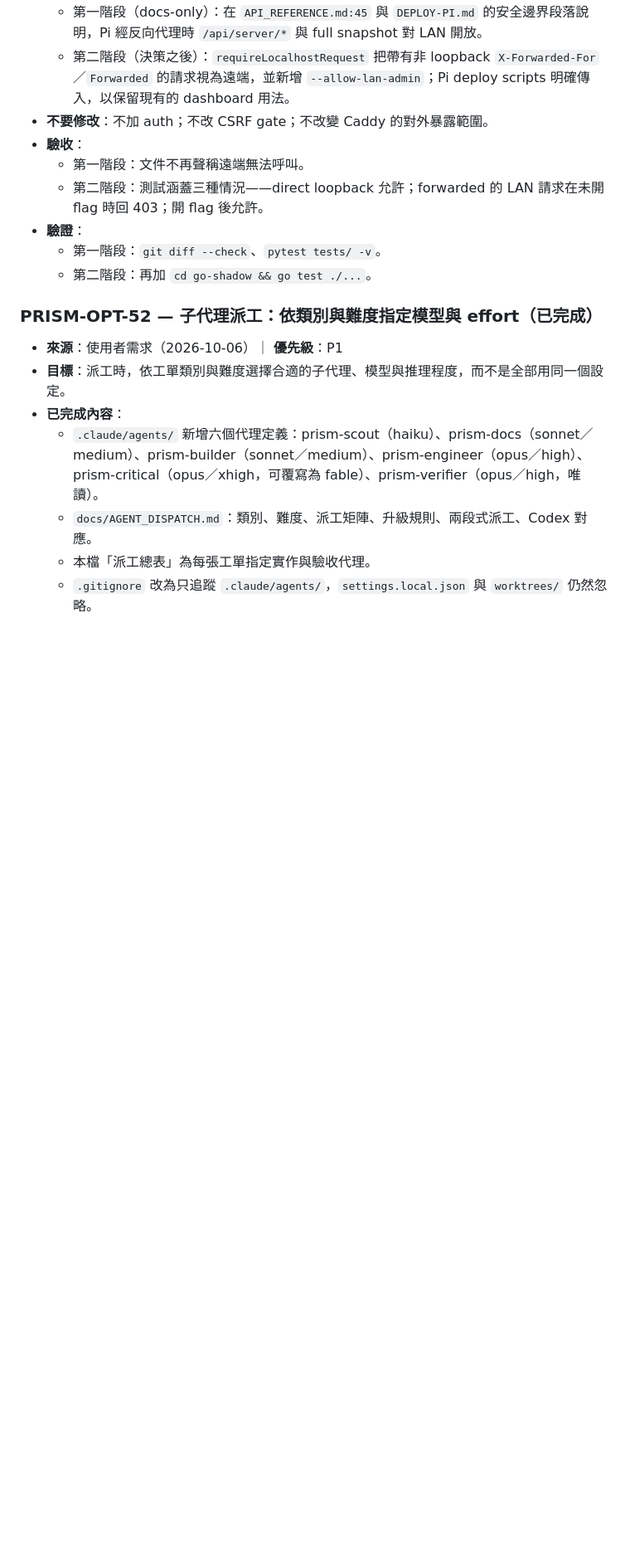
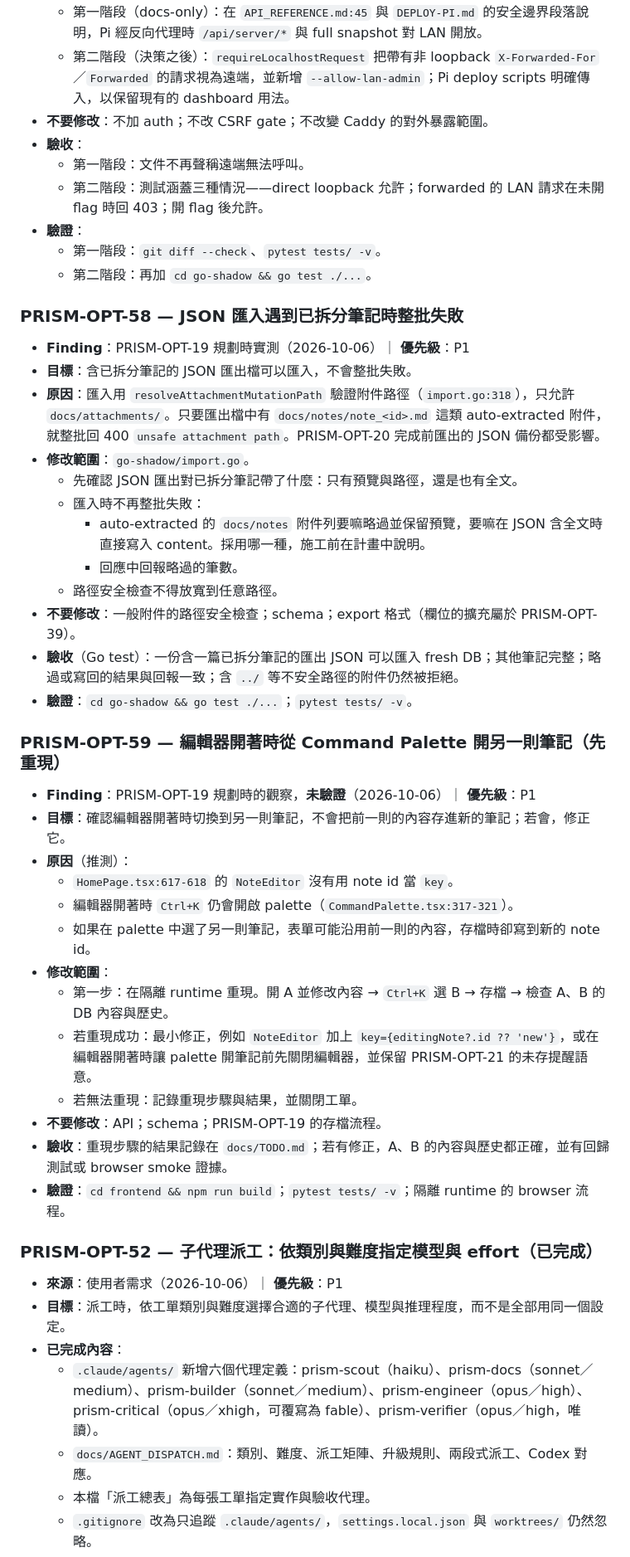
Before and after one commit to SamMask/Prism, a Markdown page: docs/WORK_ORDERS.md, the part around one of its changes. Shown at 83% size. Drawn GitHub-style; blank space fills up the shorter version.

Commit message:
docs: register PRISM-OPT-58/59 and extend OPT-20 from OPT-19 planning
The OPT-19 planning pass found three issues outside its scope:
JSON import rejects auto-extracted docs/notes attachment paths and
fails the whole import (OPT-58), a possible cross-note overwrite when
opening another note from the Command Palette with the editor open
(OPT-59, reproduce first), and cases OPT-20's dry-run must list
(split notes over 1 MiB, orphan docs/notes files, shared files).

Co-Authored-By: Claude Opus 5.5 <noreply@anthropic.com>

```diff
--- a/docs/WORK_ORDERS.md
+++ b/docs/WORK_ORDERS.md
@@ -404,6 +410,37 @@ git diff --check
 - **驗證**：
   - 第一階段：`git diff --check`、`pytest tests/ -v`。
   - 第二階段：再加 `cd go-shadow && go test ./...`。
+
+### PRISM-OPT-58 — JSON 匯入遇到已拆分筆記時整批失敗
+
+- **Finding**：PRISM-OPT-19 規劃時實測（2026-10-06）｜ **優先級**：P1
+- **目標**：含已拆分筆記的 JSON 匯出檔可以匯入，不會整批失敗。
+- **原因**：匯入用 `resolveAttachmentMutationPath` 驗證附件路徑（`import.go:318`），只允許 `docs/attachments/`。只要匯出檔中有 `docs/notes/note_<id>.md` 這類 auto-extracted 附件，就整批回 400 `unsafe attachment path`。PRISM-OPT-20 完成前匯出的 JSON 備份都受影響。
+- **修改範圍**：`go-shadow/import.go`。
+  - 先確認 JSON 匯出對已拆分筆記帶了什麼：只有預覽與路徑，還是也有全文。
+  - 匯入時不再整批失敗：
+    - auto-extracted 的 `docs/notes` 附件列要嘛略過並保留預覽，要嘛在 JSON 含全文時直接寫入 content。採用哪一種，施工前在計畫中說明。
+    - 回應中回報略過的筆數。
+  - 路徑安全檢查不得放寬到任意路徑。
+- **不要修改**：一般附件的路徑安全檢查；schema；export 格式（欄位的擴充屬於 PRISM-OPT-39）。
+- **驗收**（Go test）：一份含一篇已拆分筆記的匯出 JSON 可以匯入 fresh DB；其他筆記完整；略過或寫回的結果與回報一致；含 `../` 等不安全路徑的附件仍然被拒絕。
+- **驗證**：`cd go-shadow && go test ./...`；`pytest tests/ -v`。
+
+### PRISM-OPT-59 — 編輯器開著時從 Command Palette 開另一則筆記（先重現）
+
+- **Finding**：PRISM-OPT-19 規劃時的觀察，**未驗證**（2026-10-06）｜ **優先級**：P1
+- **目標**：確認編輯器開著時切換到另一則筆記，不會把前一則的內容存進新的筆記；若會，修正它。
+- **原因**（推測）：
+  - `HomePage.tsx:617-618` 的 `NoteEditor` 沒有用 note id 當 `key`。
+  - 編輯器開著時 `Ctrl+K` 仍會開啟 palette（`CommandPalette.tsx:317-321`）。
+  - 如果在 palette 中選了另一則筆記，表單可能沿用前一則的內容，存檔時卻寫到新的 note id。
+- **修改範圍**：
+  - 第一步：在隔離 runtime 重現。開 A 並修改內容 → `Ctrl+K` 選 B → 存檔 → 檢查 A、B 的 DB 內容與歷史。
+  - 若重現成功：最小修正，例如 `NoteEditor` 加上 `key={editingNote?.id ?? 'new'}`，或在編輯器開著時讓 palette 開筆記前先關閉編輯器，並保留 PRISM-OPT-21 的未存提醒語意。
+  - 若無法重現：記錄重現步驟與結果，並關閉工單。
+- **不要修改**：API；schema；PRISM-OPT-19 的存檔流程。
+- **驗收**：重現步驟的結果記錄在 `docs/TODO.md`；若有修正，A、B 的內容與歷史都正確，並有回歸測試或 browser smoke 證據。
+- **驗證**：`cd frontend && npm run build`；`pytest tests/ -v`；隔離 runtime 的 browser 流程。
 
 ### PRISM-OPT-52 — 子代理派工：依類別與難度指定模型與 effort（已完成）
 
```
Also changed, not shown: other parts of docs/WORK_ORDERS.md (+6 -0 lines), docs/TODO.md (+2 -0 lines).
